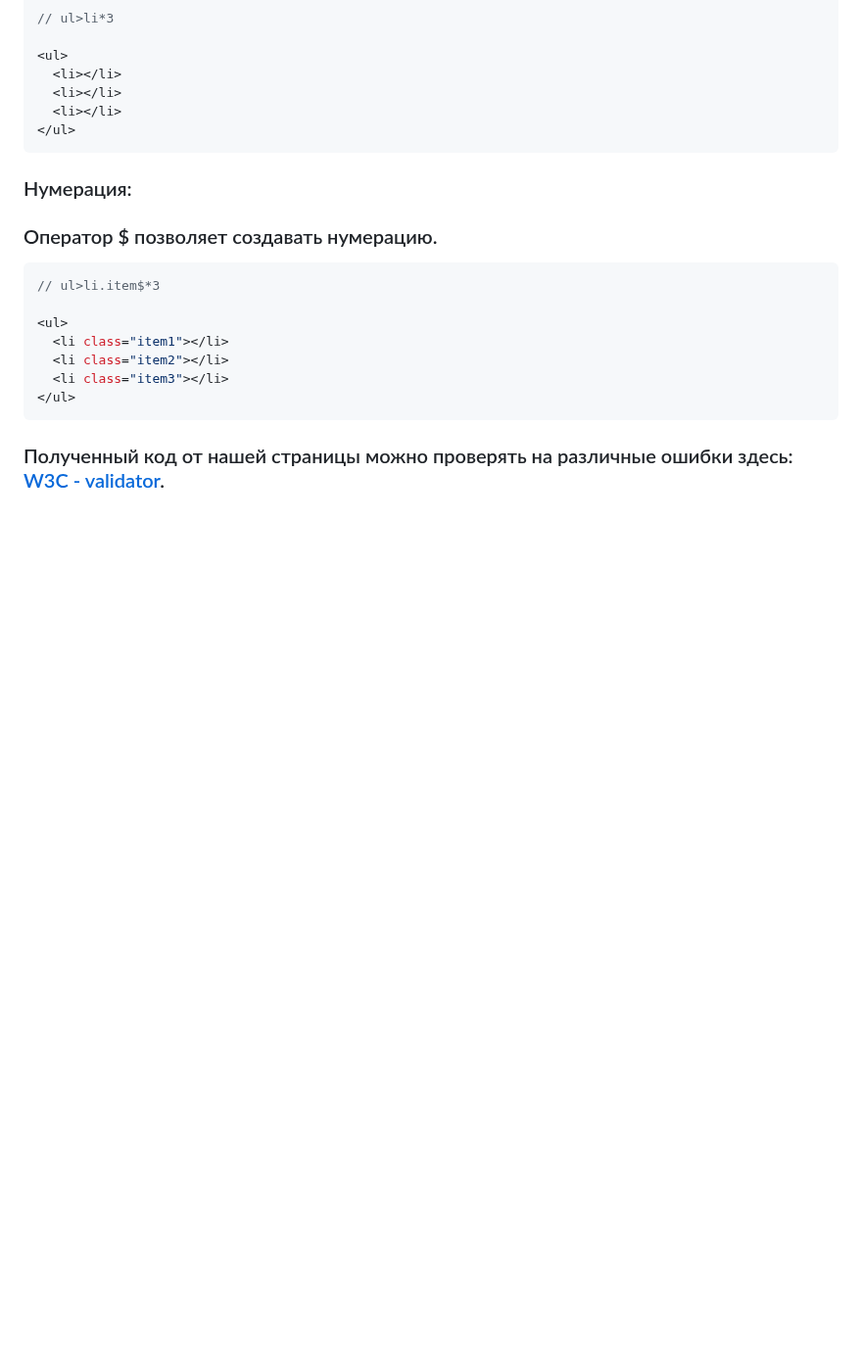
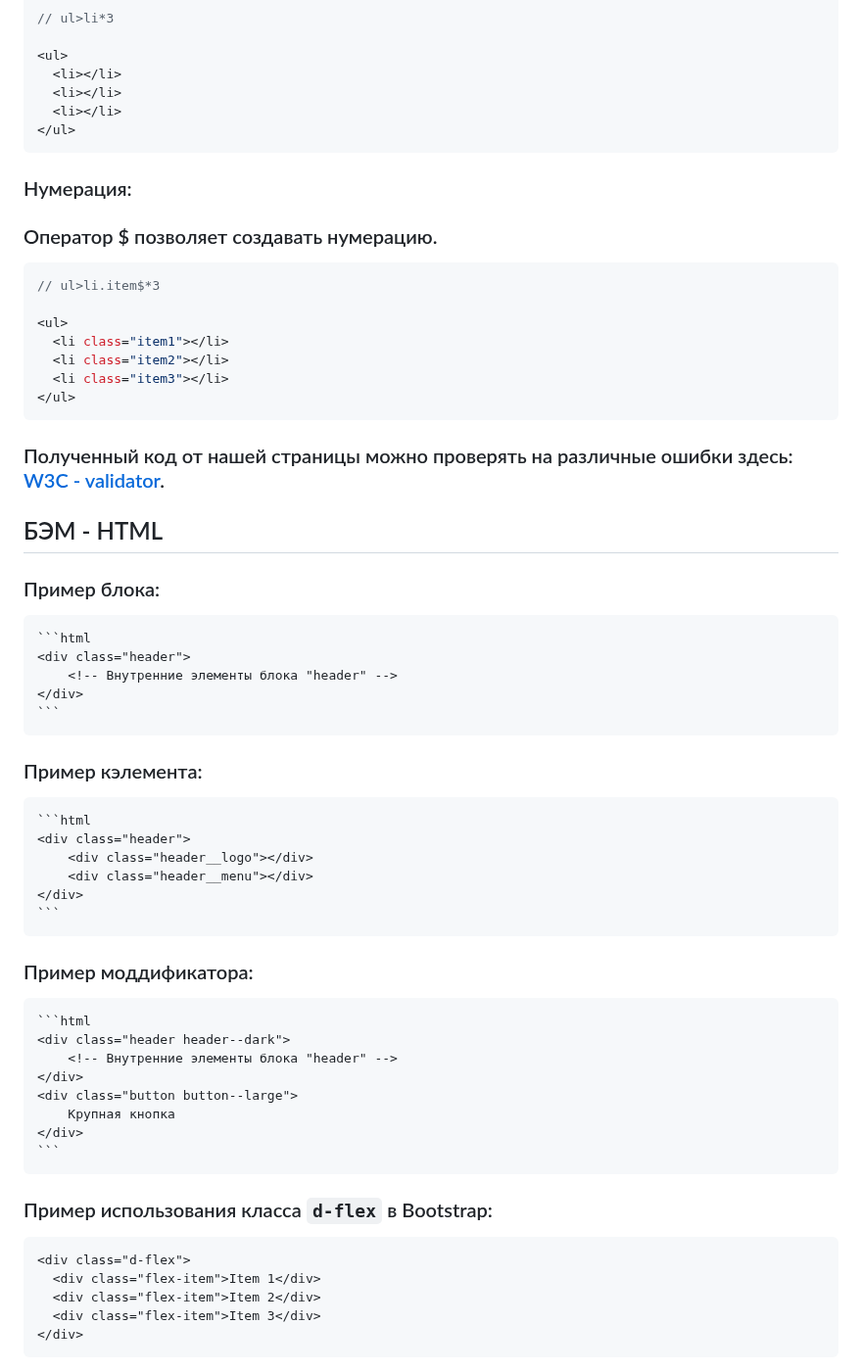
Before and after one commit to frontsteron/Pet-projects, a Markdown page: WhatIsHTML+CSS+JS/HTML/README.md, the part around the change. Shown at 98% size. Drawn GitHub-style; blank space fills up the shorter version.

Commit message:
fix: synchronized with the graduation project

````diff
--- a/WhatIsHTML+CSS+JS/HTML/README.md
+++ b/WhatIsHTML+CSS+JS/HTML/README.md
@@ -205,3 +205,43 @@ class class_1
 ```
 
 ### Полученный код от нашей страницы можно проверять на различные ошибки здесь: [W3C - validator](https://validator.w3.org/).
+
+## БЭМ - HTML
+
+### Пример блока:
+
+    ```html
+    <div class="header">
+        <!-- Внутренние элементы блока "header" -->
+    </div>
+    ```
+
+### Пример кэлемента:
+
+    ```html
+    <div class="header">
+        <div class="header__logo"></div>
+        <div class="header__menu"></div>
+    </div>
+    ```
+
+### Пример моддификатора:
+
+    ```html
+    <div class="header header--dark">
+        <!-- Внутренние элементы блока "header" -->
+    </div>
+    <div class="button button--large">
+        Крупная кнопка
+    </div>
+    ```
+
+### Пример использования класса `d-flex` в Bootstrap:
+
+```html
+<div class="d-flex">
+  <div class="flex-item">Item 1</div>
+  <div class="flex-item">Item 2</div>
+  <div class="flex-item">Item 3</div>
+</div>
+```
````
